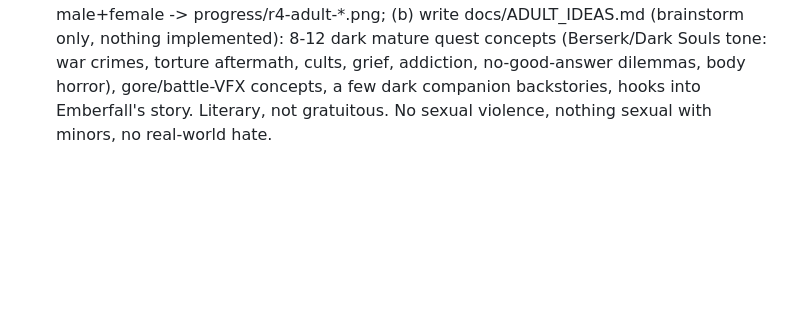
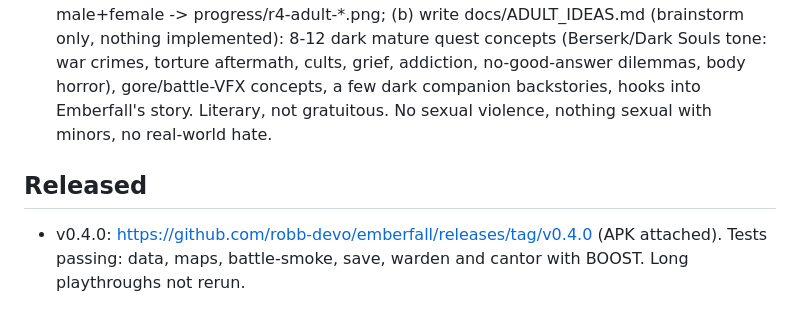
Before and after one commit to robb-devo/emberfall, a Markdown page: ROUND4_PROGRESS.md, the part around the change. Rendered like a GitHub page; blank space fills up the shorter version.

Commit message:
progress: released v0.4.0

```diff
--- a/ROUND4_PROGRESS.md
+++ b/ROUND4_PROGRESS.md
@@ -47,3 +47,7 @@ Screenshots for the user: progress/r4-*.png
    STEERING 2 (parent, 15:53, replaces featureless body): Adult ON + nothing equipped = simple low-res pixel nude male/female bodies with basic anatomy at sprite scale (Cyberpunk creator style), non-sexual, no poses/animations, adults only (never child NPCs), no explicit content. Low priority (after main items).
    STEERING 3 (parent, 15:56) – END of round: (a) screenshot Adult nude layer male+female -> progress/r4-adult-*.png;
    (b) write docs/ADULT_IDEAS.md (brainstorm only, nothing implemented): 8-12 dark mature quest concepts (Berserk/Dark Souls tone: war crimes, torture aftermath, cults, grief, addiction, no-good-answer dilemmas, body horror), gore/battle-VFX concepts, a few dark companion backstories, hooks into Emberfall's story. Literary, not gratuitous. No sexual violence, nothing sexual with minors, no real-world hate.
+
+
+## Released
+- v0.4.0: https://github.com/robb-devo/emberfall/releases/tag/v0.4.0 (APK attached). Tests passing: data, maps, battle-smoke, save, warden and cantor with BOOST. Long playthroughs not rerun.
```
